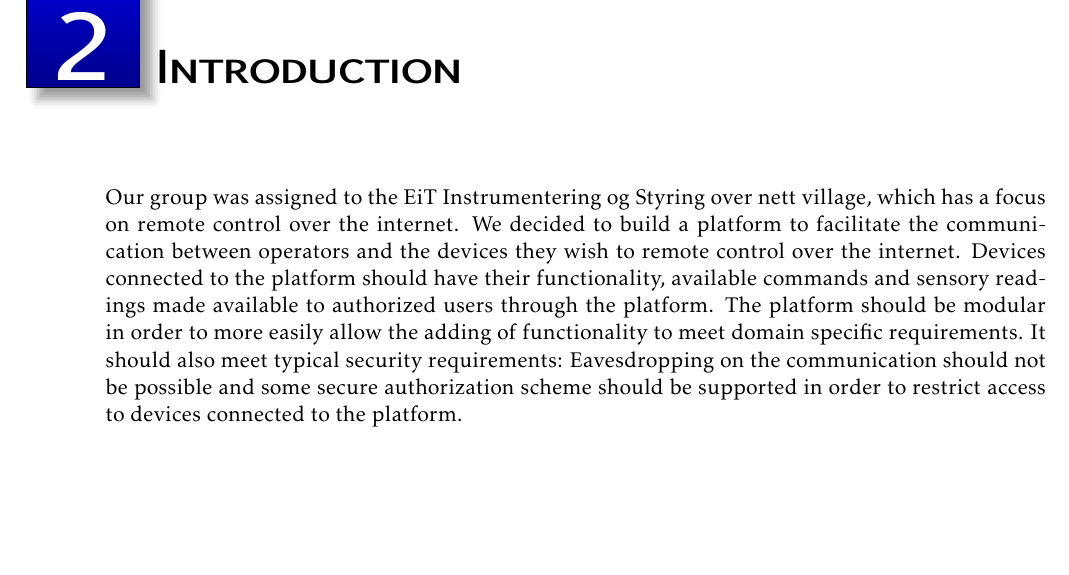
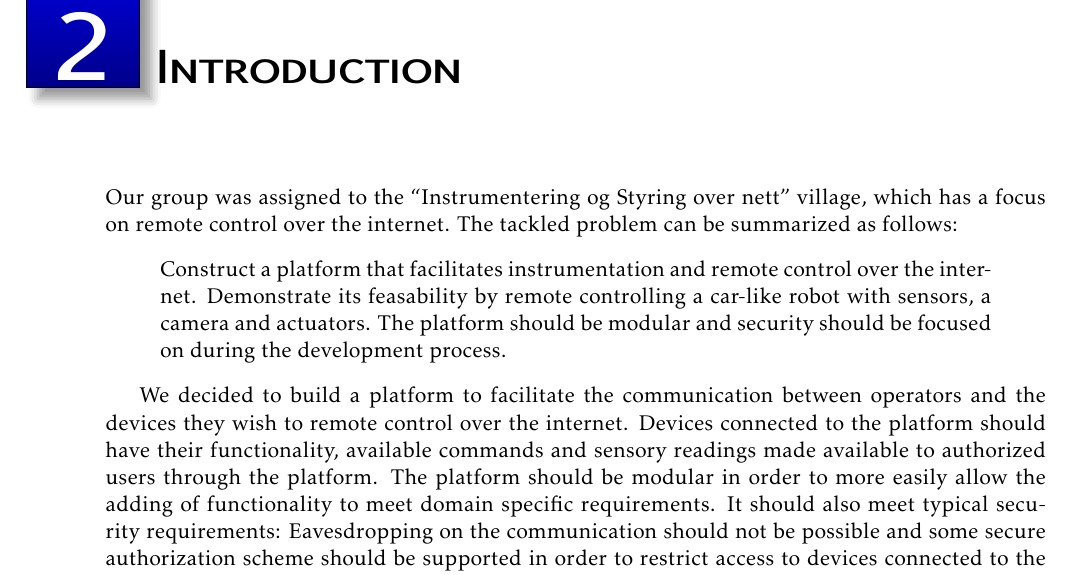
Before and after one commit to tverrkraftig/technical-report, a LaTeX thesis (report.tex, which reads introduction/introduction.tex): part of page 4 of 16, cut so that both start at the same text, the shorter picture padded with empty space. Compiled offline with pdfLaTeX.

Commit message:
wrote words, introduction

```diff
--- a/introduction/introduction.tex
+++ b/introduction/introduction.tex
@@ -1,8 +1,15 @@
 \chapter{Introduction}
 %TODO: Hva er problemstillingen vår?
 %TODO: Noen andre enn Odd må gå gjennom dette.
-Our group was assigned to the EiT Instrumentering og Styring over nett village, which has a focus on remote control over the internet.
+Our group was assigned to the ``Instrumentering og Styring over nett'' village, which has a focus on remote control over the internet.
 %TODO: sjekk engelsk stavemåte av EiT og landsbynavn
+The tackled problem can be summarized as follows:
+\begin{quote}
+Construct a platform that facilitates instrumentation and remote control over the internet.
+Demonstrate its feasability by remote controlling a car-like robot with sensors, a camera and actuators.
+The platform should be modular and security should be focused on during the development process.
+\end{quote}
+
 We decided to build a platform to facilitate the communication between operators and the devices they wish to remote control over the internet.
 Devices connected to the platform should have their functionality, available commands and sensory readings made available to authorized users through the platform.
 The platform should be modular in order to more easily allow the adding of functionality to meet domain specific requirements.
```
